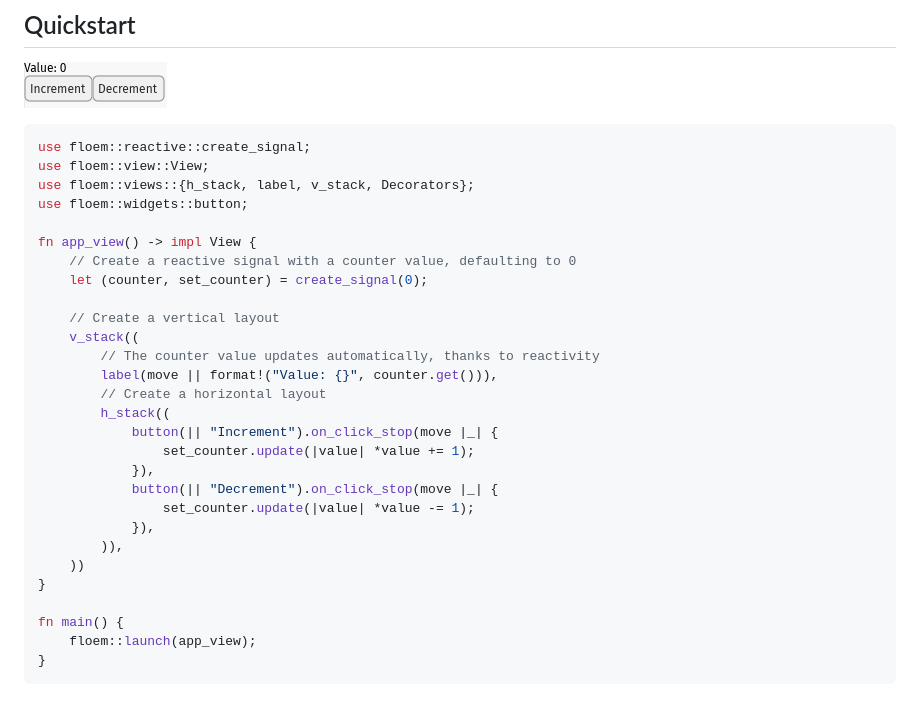
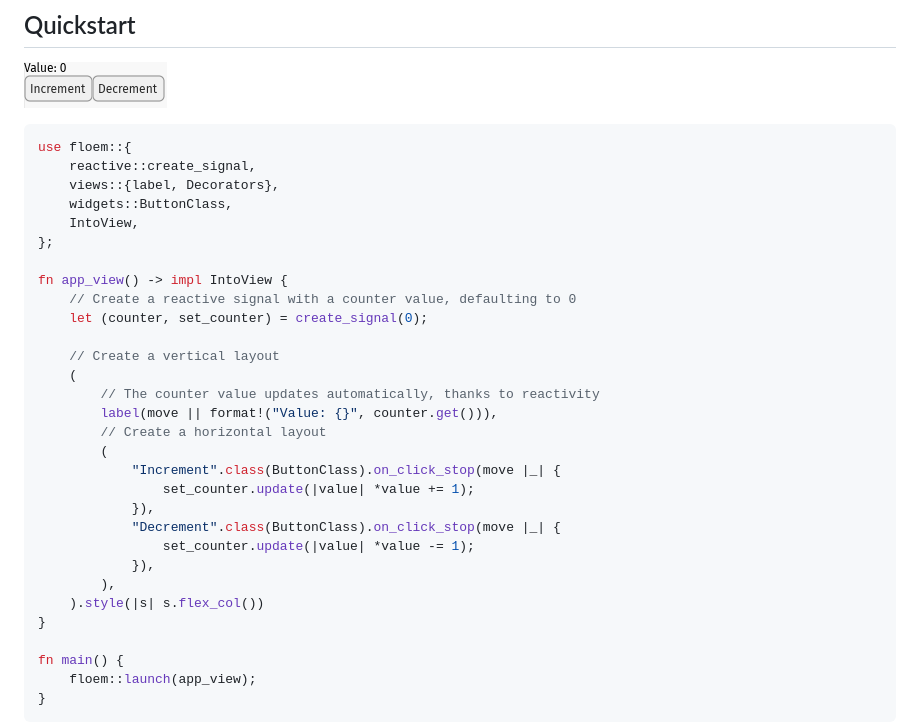
Before and after one commit to lapce/floem, a Markdown page: README.md, the part around the change. GitHub-like rendering; blank space fills up the shorter version.

````diff
--- a/README.md
+++ b/README.md
@@ -17,29 +17,31 @@ _The project is still maturing. We will make occasional breaking changes and add
 ![Quickstart](docs/img/quickstart.png)
 
 ```rust
-use floem::reactive::create_signal;
-use floem::view::View;
-use floem::views::{h_stack, label, v_stack, Decorators};
-use floem::widgets::button;
+use floem::{
+    reactive::create_signal,
+    views::{label, Decorators},
+    widgets::ButtonClass,
+    IntoView,
+};
 
-fn app_view() -> impl View {
+fn app_view() -> impl IntoView {
     // Create a reactive signal with a counter value, defaulting to 0
     let (counter, set_counter) = create_signal(0);
 
     // Create a vertical layout
-    v_stack((
+    (
         // The counter value updates automatically, thanks to reactivity
         label(move || format!("Value: {}", counter.get())),
         // Create a horizontal layout
-        h_stack((
-            button(|| "Increment").on_click_stop(move |_| {
+        (
+            "Increment".class(ButtonClass).on_click_stop(move |_| {
                 set_counter.update(|value| *value += 1);
             }),
-            button(|| "Decrement").on_click_stop(move |_| {
+            "Decrement".class(ButtonClass).on_click_stop(move |_| {
                 set_counter.update(|value| *value -= 1);
             }),
-        )),
-    ))
+        ),
+    ).style(|s| s.flex_col())
 }
 
 fn main() {
````
